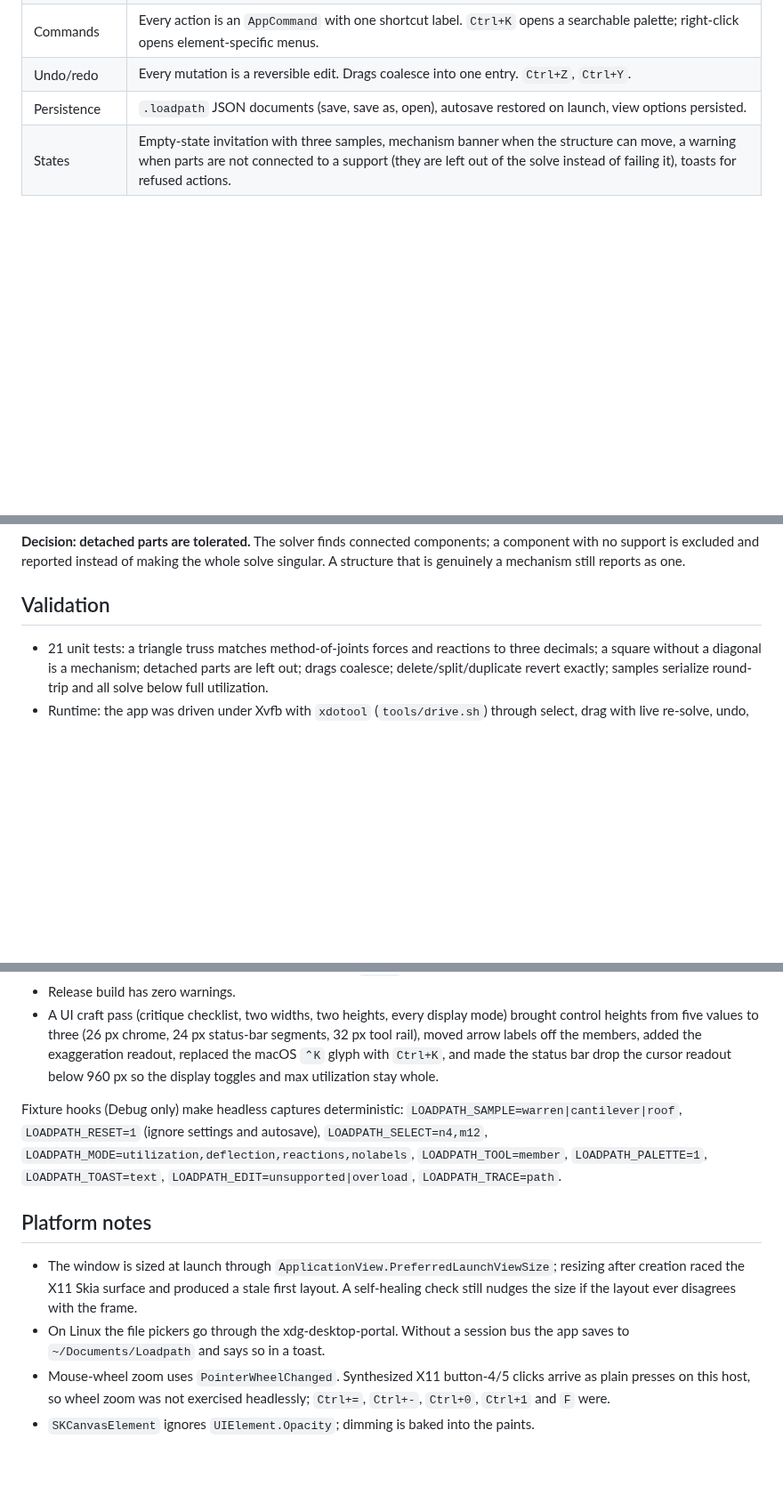
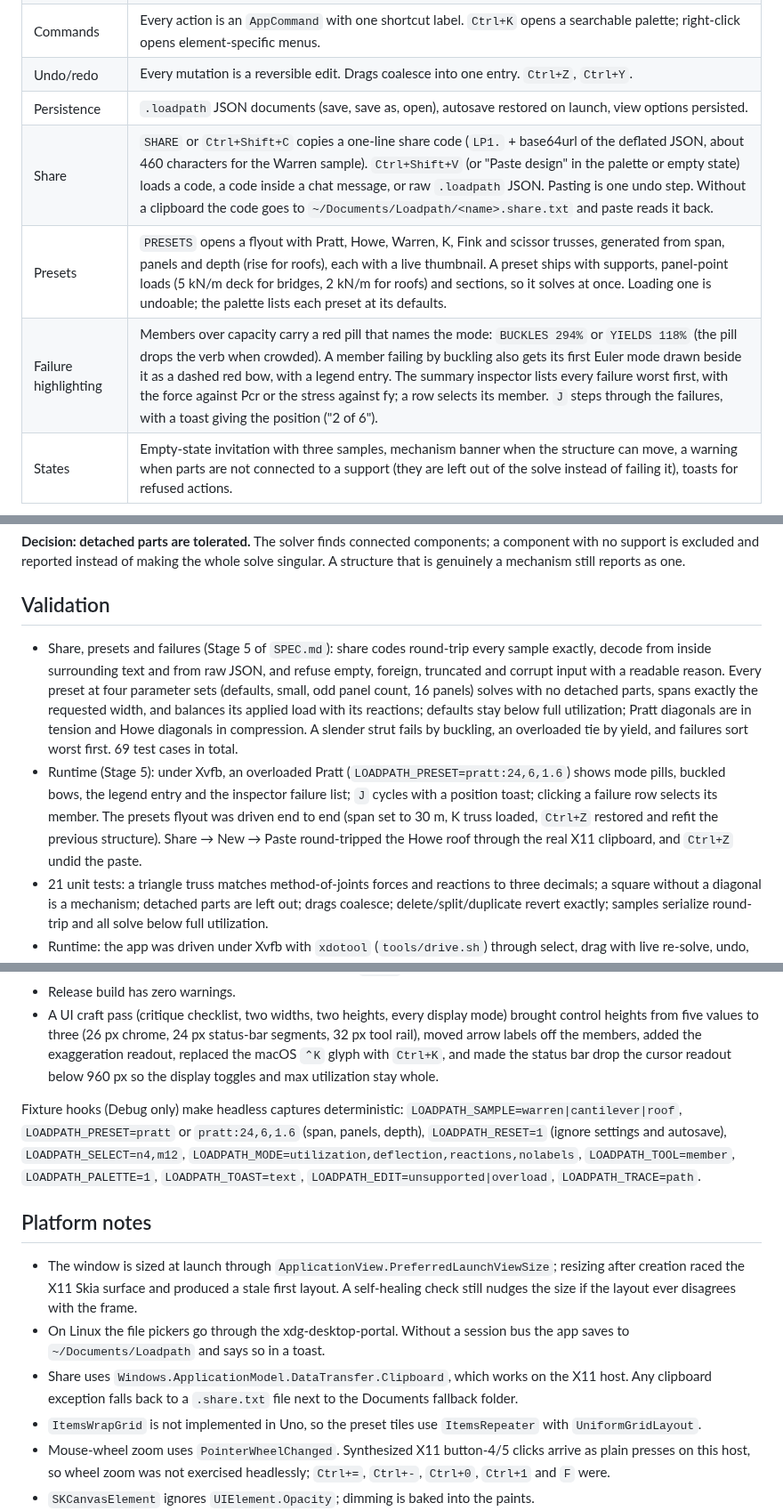
Before and after one commit to mtmattei/loadpath, a Markdown page: README.md, 3 parts joined by grey strips. Shown at 89% size. Drawn GitHub-style; blank space fills up the shorter version.

```diff
--- a/README.md
+++ b/README.md
@@ -31,6 +31,9 @@ In Debug, set `APP_NO_HOTDESIGN=1` to skip `UseStudio()` when no DevServer is re
 | Commands | Every action is an `AppCommand` with one shortcut label. `Ctrl+K` opens a searchable palette; right-click opens element-specific menus. |
 | Undo/redo | Every mutation is a reversible edit. Drags coalesce into one entry. `Ctrl+Z`, `Ctrl+Y`. |
 | Persistence | `.loadpath` JSON documents (save, save as, open), autosave restored on launch, view options persisted. |
+| Share | `SHARE` or `Ctrl+Shift+C` copies a one-line share code (`LP1.` + base64url of the deflated JSON, about 460 characters for the Warren sample). `Ctrl+Shift+V` (or "Paste design" in the palette or empty state) loads a code, a code inside a chat message, or raw `.loadpath` JSON. Pasting is one undo step. Without a clipboard the code goes to `~/Documents/Loadpath/<name>.share.txt` and paste reads it back. |
+| Presets | `PRESETS` opens a flyout with Pratt, Howe, Warren, K, Fink and scissor trusses, generated from span, panels and depth (rise for roofs), each with a live thumbnail. A preset ships with supports, panel-point loads (5 kN/m deck for bridges, 2 kN/m for roofs) and sections, so it solves at once. Loading one is undoable; the palette lists each preset at its defaults. |
+| Failure highlighting | Members over capacity carry a red pill that names the mode: `BUCKLES 294%` or `YIELDS 118%` (the pill drops the verb when crowded). A member failing by buckling also gets its first Euler mode drawn beside it as a dashed red bow, with a legend entry. The summary inspector lists every failure worst first, with the force against Pcr or the stress against fy; a row selects its member. `J` steps through the failures, with a toast giving the position ("2 of 6"). |
 | States | Empty-state invitation with three samples, mechanism banner when the structure can move, a warning when parts are not connected to a support (they are left out of the solve instead of failing it), toasts for refused actions. |
 
 ![Howe roof in utilization mode with the deflected shape](docs/shot2.png)
@@ -74,17 +81,21 @@ Loadpath.Tests/     xunit: solver against method-of-joints values, mechanism det
 
 ## Validation
 
+- Share, presets and failures (Stage 5 of `SPEC.md`): share codes round-trip every sample exactly, decode from inside surrounding text and from raw JSON, and refuse empty, foreign, truncated and corrupt input with a readable reason. Every preset at four parameter sets (defaults, small, odd panel count, 16 panels) solves with no detached parts, spans exactly the requested width, and balances its applied load with its reactions; defaults stay below full utilization; Pratt diagonals are in tension and Howe diagonals in compression. A slender strut fails by buckling, an overloaded tie by yield, and failures sort worst first. 69 test cases in total.
+- Runtime (Stage 5): under Xvfb, an overloaded Pratt (`LOADPATH_PRESET=pratt:24,6,1.6`) shows mode pills, buckled bows, the legend entry and the inspector failure list; `J` cycles with a position toast; clicking a failure row selects its member. The presets flyout was driven end to end (span set to 30 m, K truss loaded, `Ctrl+Z` restored and refit the previous structure). Share → New → Paste round-tripped the Howe roof through the real X11 clipboard, and `Ctrl+Z` undid the paste.
 - 21 unit tests: a triangle truss matches method-of-joints forces and reactions to three decimals; a square without a diagonal is a mechanism; detached parts are left out; drags coalesce; delete/split/duplicate revert exactly; samples serialize round-trip and all solve below full utilization.
 - Runtime: the app was driven under Xvfb with `xdotool` (`tools/drive.sh`) through select, drag with live re-solve, undo, node and member chaining with guides, load vector drag, support cycling, marquee delete, load-handle drag, number-field editing, outline selection and collapse, bulk support and section actions, section drag-and-drop, the combo box, the palette (search, arrow keys, Enter), context menus, display modes, save to disk and autosave restore. The same pass was repeated after the MVUX conversion. Screenshots in `docs/` come from those runs.
 - Release build has zero warnings.
 - A UI craft pass (critique checklist, two widths, two heights, every display mode) brought control heights from five values to three (26 px chrome, 24 px status-bar segments, 32 px tool rail), moved arrow labels off the members, added the exaggeration readout, replaced the macOS `⌃K` glyph with `Ctrl+K`, and made the status bar drop the cursor readout below 960 px so the display toggles and max utilization stay whole.
 
-Fixture hooks (Debug only) make headless captures deterministic: `LOADPATH_SAMPLE=warren|cantilever|roof`, `LOADPATH_RESET=1` (ignore settings and autosave), `LOADPATH_SELECT=n4,m12`, `LOADPATH_MODE=utilization,deflection,reactions,nolabels`, `LOADPATH_TOOL=member`, `LOADPATH_PALETTE=1`, `LOADPATH_TOAST=text`, `LOADPATH_EDIT=unsupported|overload`, `LOADPATH_TRACE=path`.
+Fixture hooks (Debug only) make headless captures deterministic: `LOADPATH_SAMPLE=warren|cantilever|roof`, `LOADPATH_PRESET=pratt` or `pratt:24,6,1.6` (span, panels, depth), `LOADPATH_RESET=1` (ignore settings and autosave), `LOADPATH_SELECT=n4,m12`, `LOADPATH_MODE=utilization,deflection,reactions,nolabels`, `LOADPATH_TOOL=member`, `LOADPATH_PALETTE=1`, `LOADPATH_TOAST=text`, `LOADPATH_EDIT=unsupported|overload`, `LOADPATH_TRACE=path`.
 
 ## Platform notes
 
 - The window is sized at launch through `ApplicationView.PreferredLaunchViewSize`; resizing after creation raced the X11 Skia surface and produced a stale first layout. A self-healing check still nudges the size if the layout ever disagrees with the frame.
 - On Linux the file pickers go through the xdg-desktop-portal. Without a session bus the app saves to `~/Documents/Loadpath` and says so in a toast.
+- Share uses `Windows.ApplicationModel.DataTransfer.Clipboard`, which works on the X11 host. Any clipboard exception falls back to a `.share.txt` file next to the Documents fallback folder.
+- `ItemsWrapGrid` is not implemented in Uno, so the preset tiles use `ItemsRepeater` with `UniformGridLayout`.
 - Mouse-wheel zoom uses `PointerWheelChanged`. Synthesized X11 button-4/5 clicks arrive as plain presses on this host, so wheel zoom was not exercised headlessly; `Ctrl+=`, `Ctrl+-`, `Ctrl+0`, `Ctrl+1` and `F` were.
 - `SKCanvasElement` ignores `UIElement.Opacity`; dimming is baked into the paints.
 - Load and reaction arrows have a fixed pixel length, so where their labels are clear depends on zoom. The renderer keeps the label boxes drawn each frame and gives an arrow label the first of four spots (beyond the tail, further beyond, beside the tail outward, beside it inward) that misses them.
```
Also changed, not shown: other parts of README.md (+6 -2 lines), docs/shot6.png (added), docs/shot7.png (added).
